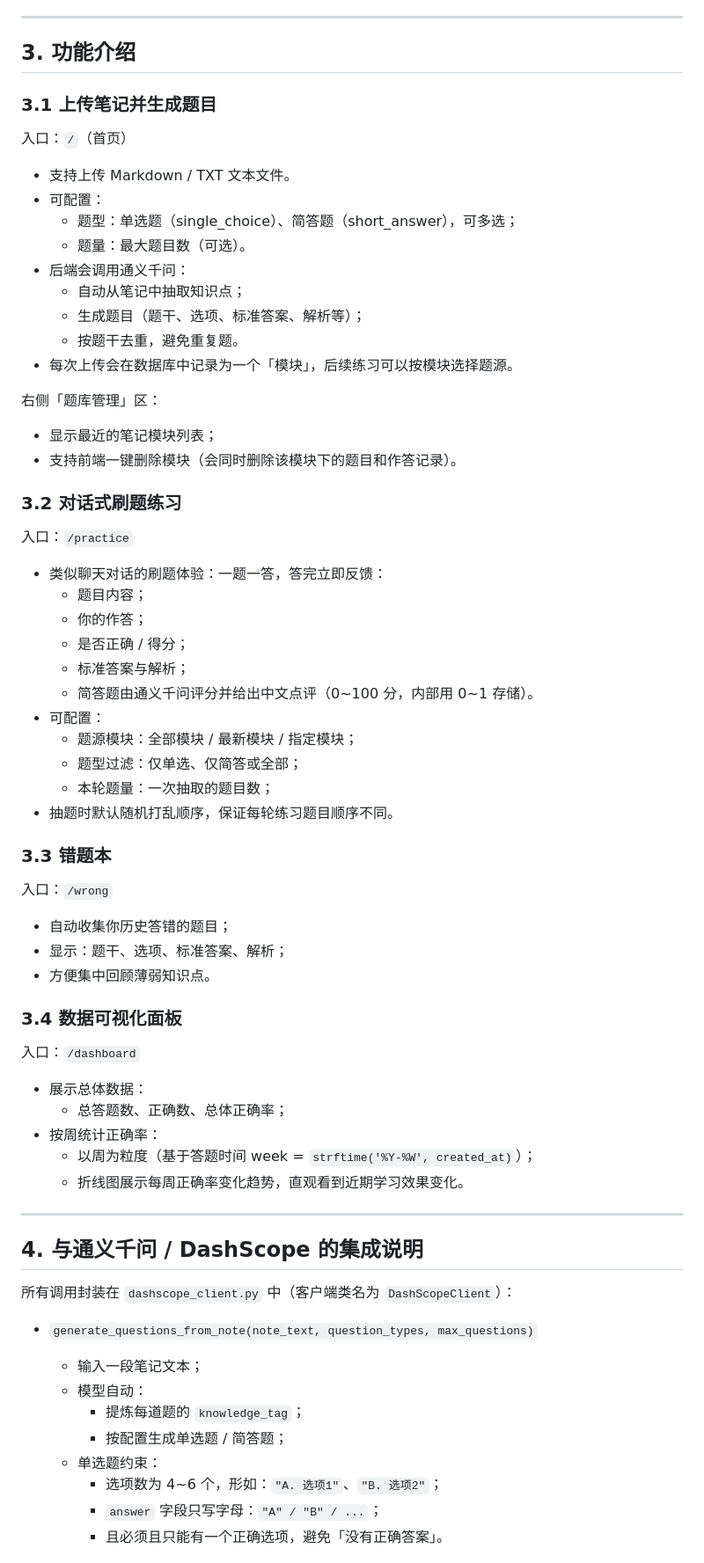
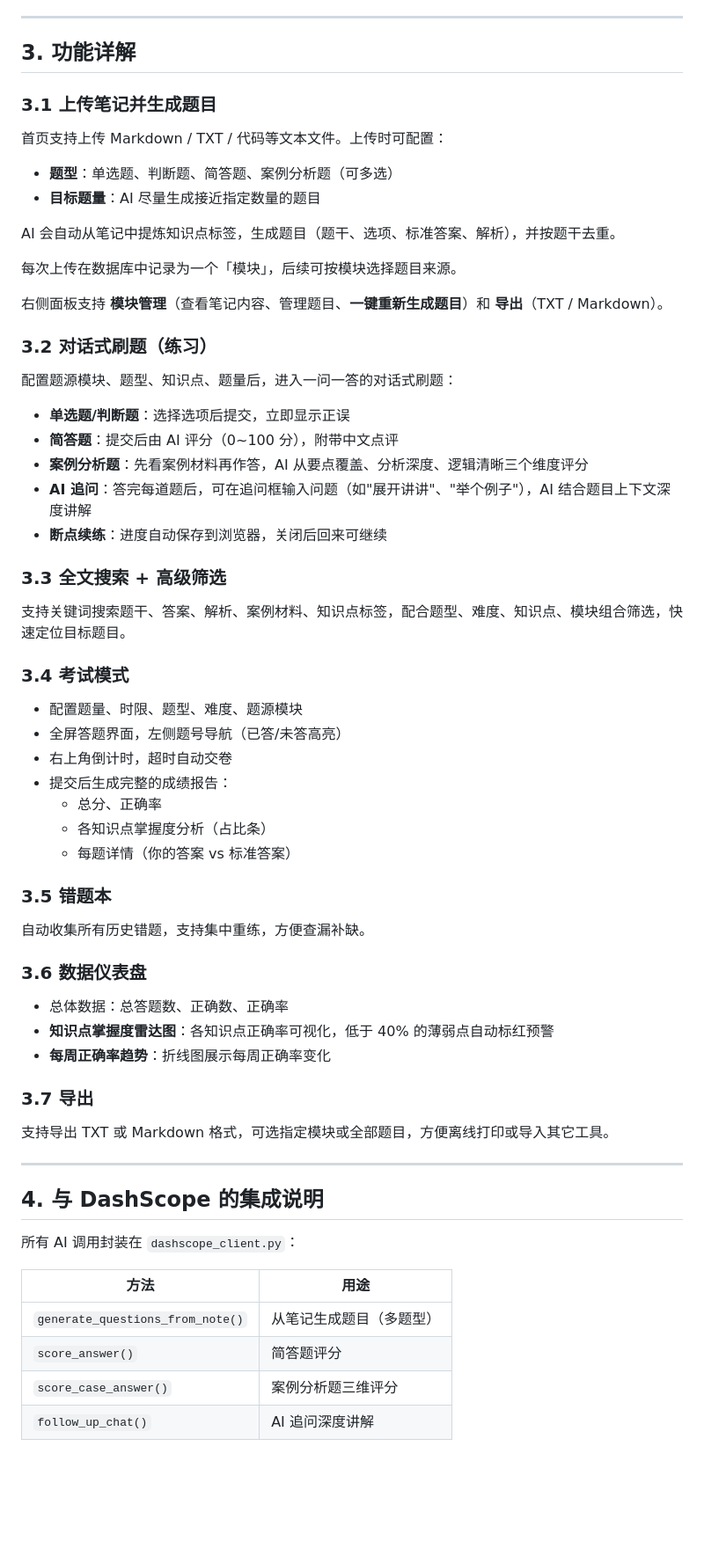
Before and after one commit to Whisper-711/ai-review-system, a Markdown page: README.md, the part around one of its changes. Shown at 88% size. Rendered like a GitHub page; blank space fills up the shorter version.

Commit message:
docs: update README with all new features

```diff
--- a/README.md
+++ b/README.md
@@ -61,74 +76,69 @@ python app.py
 
 ---
 
-## 3. 功能介绍
+## 3. 功能详解
 
 ### 3.1 上传笔记并生成题目
 
-入口：`/`（首页）
+首页支持上传 Markdown / TXT / 代码等文本文件。上传时可配置：
 
-- 支持上传 Markdown / TXT 文本文件。
-- 可配置：
-  - 题型：单选题（single_choice）、简答题（short_answer），可多选；
-  - 题量：最大题目数（可选）。
-- 后端会调用通义千问：
-  - 自动从笔记中抽取知识点；
-  - 生成题目（题干、选项、标准答案、解析等）；
-  - 按题干去重，避免重复题。
-- 每次上传会在数据库中记录为一个「模块」，后续练习可以按模块选择题源。
+- **题型**：单选题、判断题、简答题、案例分析题（可多选）
+- **目标题量**：AI 尽量生成接近指定数量的题目
 
-右侧「题库管理」区：
+AI 会自动从笔记中提炼知识点标签，生成题目（题干、选项、标准答案、解析），并按题干去重。
 
-- 显示最近的笔记模块列表；
-- 支持前端一键删除模块（会同时删除该模块下的题目和作答记录）。
+每次上传在数据库中记录为一个「模块」，后续可按模块选择题目来源。
 
-### 3.2 对话式刷题练习
+右侧面板支持 **模块管理**（查看笔记内容、管理题目、**一键重新生成题目**）和 **导出**（TXT / Markdown）。
 
-入口：`/practice`
+### 3.2 对话式刷题（练习）
 
-- 类似聊天对话的刷题体验：一题一答，答完立即反馈：
-  - 题目内容；
-  - 你的作答；
-  - 是否正确 / 得分；
-  - 标准答案与解析；
-  - 简答题由通义千问评分并给出中文点评（0~100 分，内部用 0~1 存储）。
-- 可配置：
-  - 题源模块：全部模块 / 最新模块 / 指定模块；
-  - 题型过滤：仅单选、仅简答或全部；
-  - 本轮题量：一次抽取的题目数；
-- 抽题时默认随机打乱顺序，保证每轮练习题目顺序不同。
+配置题源模块、题型、知识点、题量后，进入一问一答的对话式刷题：
 
-### 3.3 错题本
+- **单选题/判断题**：选择选项后提交，立即显示正误
+- **简答题**：提交后由 AI 评分（0~100 分），附带中文点评
+- **案例分析题**：先看案例材料再作答，AI 从要点覆盖、分析深度、逻辑清晰三个维度评分
+- **AI 追问**：答完每道题后，可在追问框输入问题（如"展开讲讲"、"举个例子"），AI 结合题目上下文深度讲解
+- **断点续练**：进度自动保存到浏览器，关闭后回来可继续
 
-入口：`/wrong`
+### 3.3 全文搜索 + 高级筛选
 
-- 自动收集你历史答错的题目；
-- 显示：题干、选项、标准答案、解析；
-- 方便集中回顾薄弱知识点。
+支持关键词搜索题干、答案、解析、案例材料、知识点标签，配合题型、难度、知识点、模块组合筛选，快速定位目标题目。
 
-### 3.4 数据可视化面板
+### 3.4 考试模式
 
-入口：`/dashboard`
+- 配置题量、时限、题型、难度、题源模块
+- 全屏答题界面，左侧题号导航（已答/未答高亮）
+- 右上角倒计时，超时自动交卷
+- 提交后生成完整的成绩报告：
+  - 总分、正确率
+  - 各知识点掌握度分析（占比条）
+  - 每题详情（你的答案 vs 标准答案）
 
-- 展示总体数据：
-  - 总答题数、正确数、总体正确率；
-- 按周统计正确率：
-  - 以周为粒度（基于答题时间 week = `strftime('%Y-%W', created_at)`）；
-  - 折线图展示每周正确率变化趋势，直观看到近期学习效果变化。
+### 3.5 错题本
+
+自动收集所有历史错题，支持集中重练，方便查漏补缺。
+
+### 3.6 数据仪表盘
+
+- 总体数据：总答题数、正确数、正确率
+- **知识点掌握度雷达图**：各知识点正确率可视化，低于 40% 的薄弱点自动标红预警
+- **每周正确率趋势**：折线图展示每周正确率变化
+
+### 3.7 导出
+
+支持导出 TXT 或 Markdown 格式，可选指定模块或全部题目，方便离线打印或导入其它工具。
 
 ---
 
-## 4. 与通义千问 / DashScope 的集成说明
+## 4. 与 DashScope 的集成说明
 
-所有调用封装在 `dashscope_client.py` 中（客户端类名为 `DashScopeClient`）：
+所有 AI 调用封装在 `dashscope_client.py`：
 
-- `generate_questions_from_note(note_text, question_types, max_questions)`
-  - 输入一段笔记文本；
-  - 模型自动：
-    - 提炼每道题的 `knowledge_tag`；
-    - 按配置生成单选题 / 简答题；
-  - 单选题约束：
-    - 选项数为 4~6 个，形如：`"A. 选项1"`、`"B. 选项2"`；
-    - `answer` 字段只写字母：`"A" / "B" / ...`；
-    - 且必须且只能有一个正确选项，避免「没有正确答案」。
+| 方法 | 用途 |
+|------|------|
+| `generate_questions_from_note()` | 从笔记生成题目（多题型） |
+| `score_answer()` | 简答题评分 |
+| `score_case_answer()` | 案例分析题三维评分 |
+| `follow_up_chat()` | AI 追问深度讲解 |
 
```
Also changed, not shown: other parts of README.md (+47 -41 lines).
